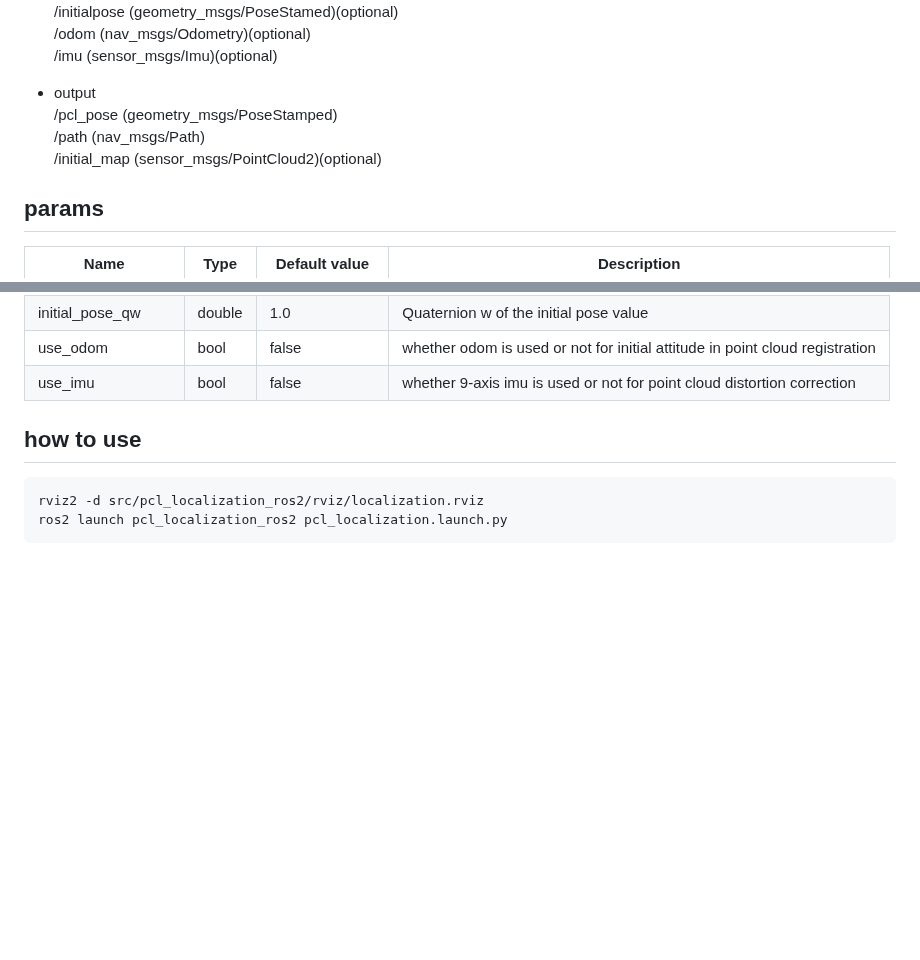
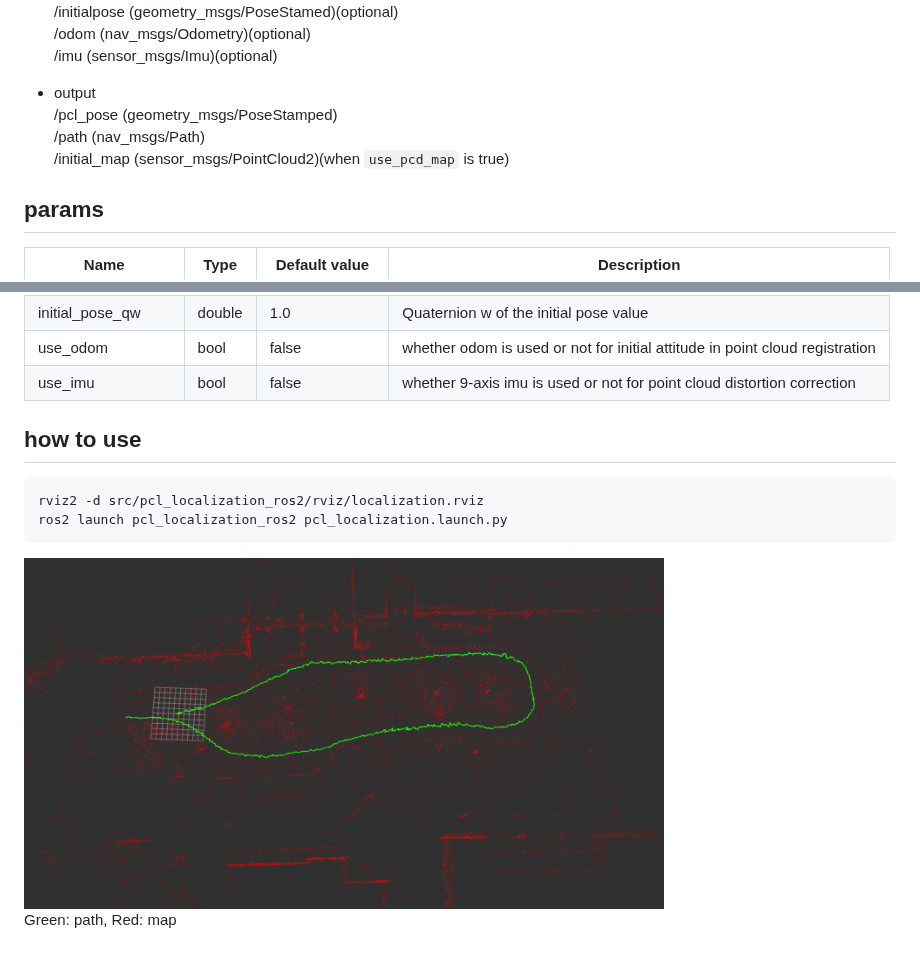
Before and after one commit to rsasaki0109/lidar_localization_ros2, a Markdown page: README.md, 2 parts joined by grey strips. GitHub-like rendering; pictures changed too: images/path.png (added); blank space fills up the shorter version.

Commit message:
Add image

````diff
--- a/README.md
+++ b/README.md
@@ -13,7 +13,7 @@ A ROS2 package of Localization using 3D LiDAR.
 - output
 /pcl_pose (geometry_msgs/PoseStamped)
 /path (nav_msgs/Path)
-/initial_map (sensor_msgs/PointCloud2)(optional)
+/initial_map (sensor_msgs/PointCloud2)(when `use_pcd_map` is true)
 
 ## params
 
@@ -46,3 +46,7 @@ A ROS2 package of Localization using 3D LiDAR.
 rviz2 -d src/pcl_localization_ros2/rviz/localization.rviz
 ros2 launch pcl_localization_ros2 pcl_localization.launch.py
 ```
+
+<img src="./images/path.png" width="640px">
+
+Green: path, Red: map
````
Also changed, not shown: path.png (added), 5 other files.
